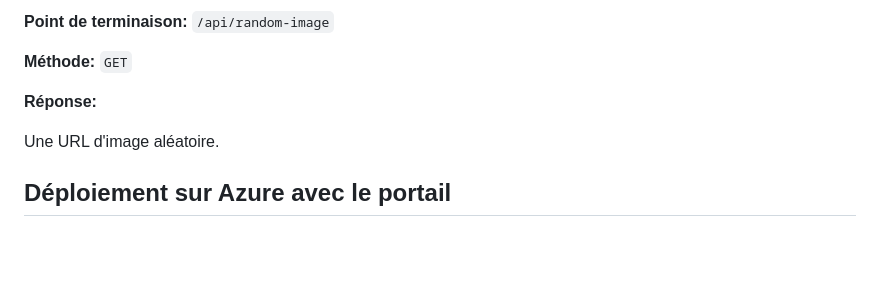
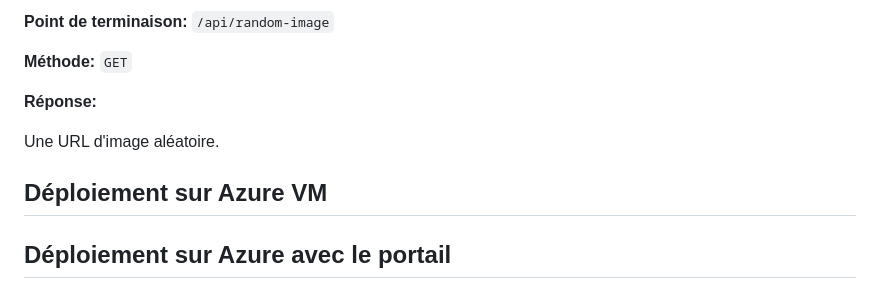
Before and after one commit to antoinebou12/TCH099, a Markdown page: README.md, the part around the change. Drawn GitHub-style; blank space fills up the shorter version.

```diff
--- a/README.md
+++ b/README.md
@@ -263,6 +263,13 @@ to phpmyadmin
 Une URL d'image aléatoire.
 
 
+## Déploiement sur Azure VM
+
+
+
+
+
+
 ## Déploiement sur Azure avec le portail
 
 ### Diagramme de déploiement
```
